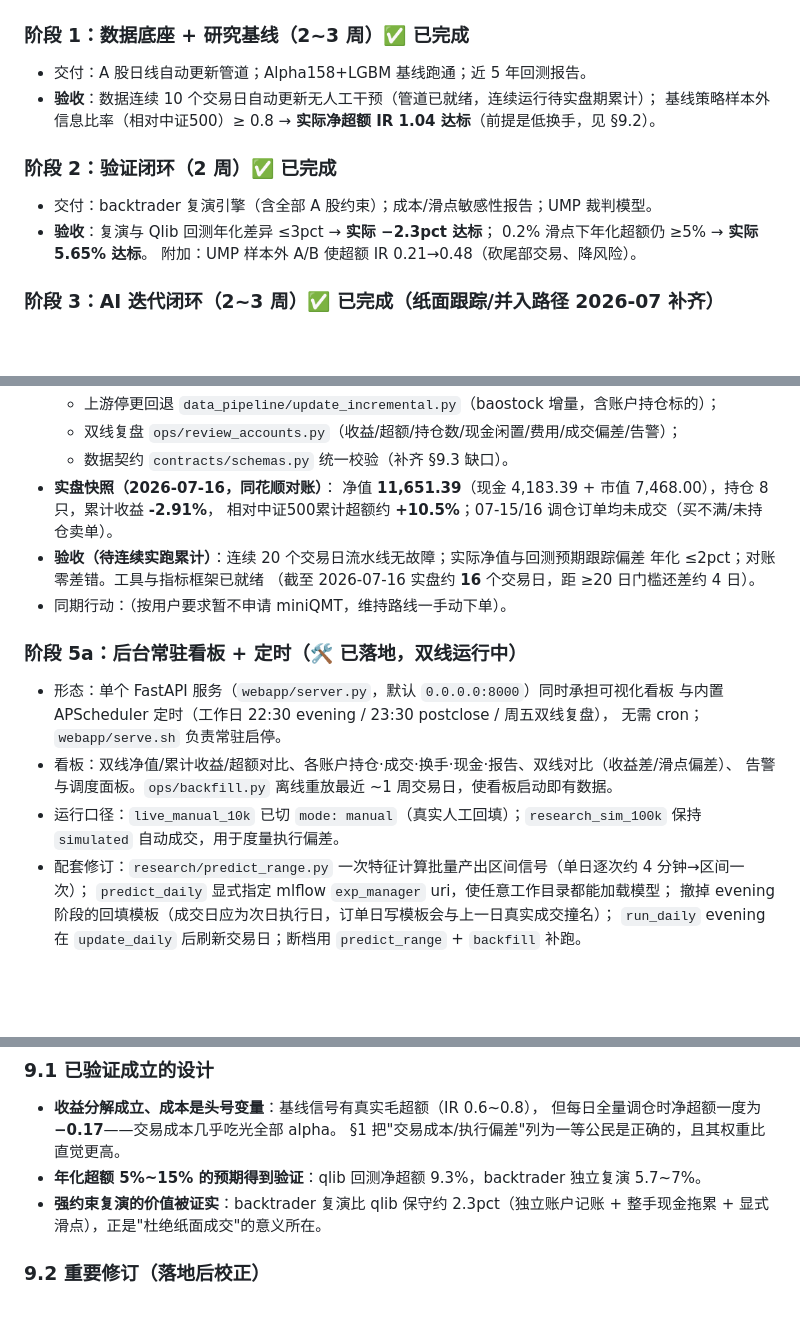
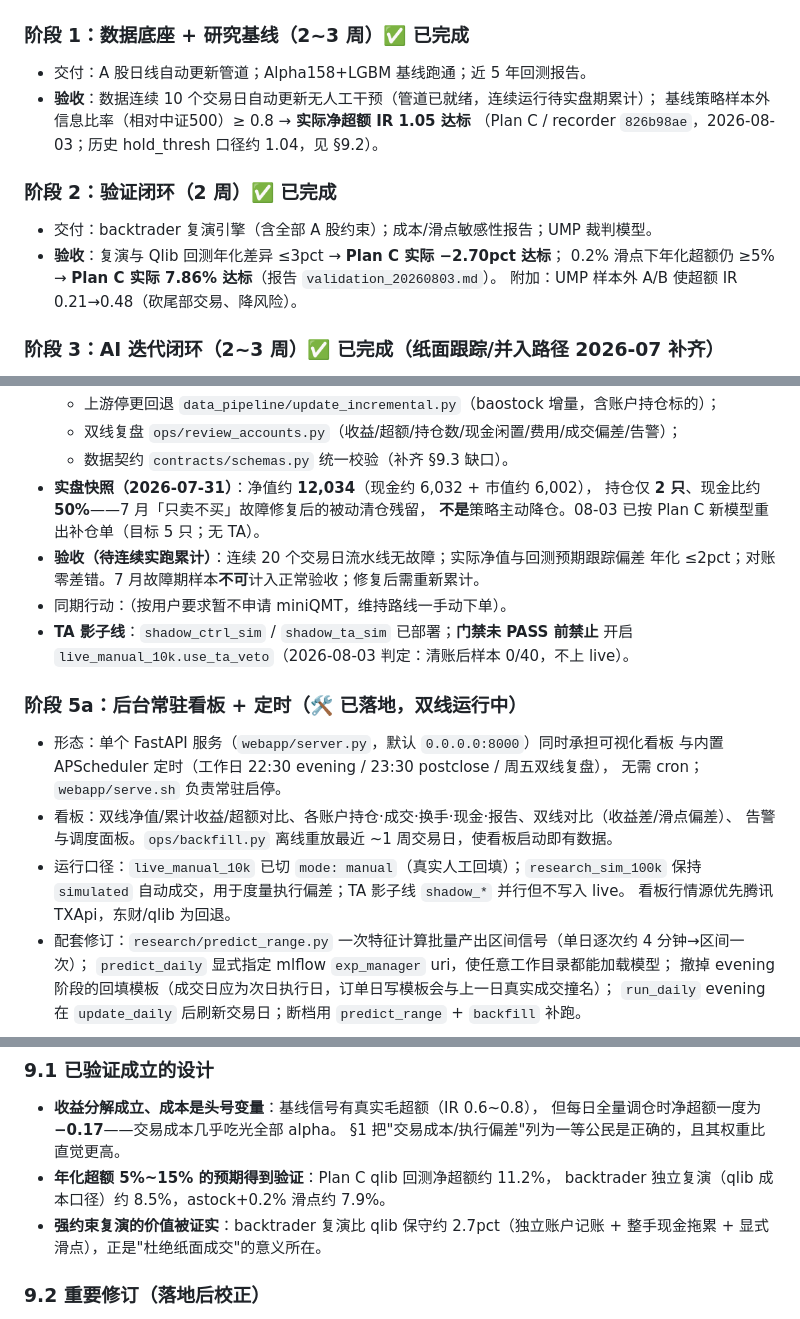
Before and after one commit to abell12134/abq, a Markdown page: 设计实现方案.md, 3 parts joined by grey strips. Rendered like a GitHub page; blank space fills up the shorter version.

```diff
--- a/设计实现方案.md
+++ b/设计实现方案.md
@@ -226,12 +226,13 @@ meta/industry_map.csv           # instrument, industry[, name]（行业约束；
 ### 阶段 1：数据底座 + 研究基线（2~3 周）✅ 已完成
 - 交付：A 股日线自动更新管道；Alpha158+LGBM 基线跑通；近 5 年回测报告。
 - **验收**：数据连续 10 个交易日自动更新无人工干预（管道已就绪，连续运行待实盘期累计）；
-  基线策略样本外信息比率（相对中证500）≥ 0.8 → **实际净超额 IR 1.04 达标**（前提是低换手，见 §9.2）。
+  基线策略样本外信息比率（相对中证500）≥ 0.8 → **实际净超额 IR 1.05 达标**
+  （Plan C / recorder `826b98ae`，2026-08-03；历史 hold_thresh 口径约 1.04，见 §9.2）。
 
 ### 阶段 2：验证闭环（2 周）✅ 已完成
 - 交付：backtrader 复演引擎（含全部 A 股约束）；成本/滑点敏感性报告；UMP 裁判模型。
-- **验收**：复演与 Qlib 回测年化差异 ≤3pct → **实际 −2.3pct 达标**；
-  0.2% 滑点下年化超额仍 ≥5% → **实际 5.65% 达标**。
+- **验收**：复演与 Qlib 回测年化差异 ≤3pct → **Plan C 实际 −2.70pct 达标**；
+  0.2% 滑点下年化超额仍 ≥5% → **Plan C 实际 7.86% 达标**（报告 `validation_20260803.md`）。
   附加：UMP 样本外 A/B 使超额 IR 0.21→0.48（砍尾部交易、降风险）。
 
 ### 阶段 3：AI 迭代闭环（2~3 周）✅ 已完成（纸面跟踪/并入路径 2026-07 补齐）
@@ -272,13 +273,14 @@ meta/industry_map.csv           # instrument, industry[, name]（行业约束；
   - 上游停更回退 `data_pipeline/update_incremental.py`（baostock 增量，含账户持仓标的）；
   - 双线复盘 `ops/review_accounts.py`（收益/超额/持仓数/现金闲置/费用/成交偏差/告警）；
   - 数据契约 `contracts/schemas.py` 统一校验（补齐 §9.3 缺口）。
-- **实盘快照（2026-07-16，同花顺对账）**：
-  净值 **11,651.39**（现金 4,183.39 + 市值 7,468.00），持仓 8 只，累计收益 **-2.91%**，
-  相对中证500累计超额约 **+10.5%**；07-15/16 调仓订单均未成交（买不满/未持仓卖单）。
+- **实盘快照（2026-07-31）**：净值约 **12,034**（现金约 6,032 + 市值约 6,002），
+  持仓仅 **2 只**、现金比约 **50%**——7 月「只卖不买」故障修复后的被动清仓残留，
+  **不是**策略主动降仓。08-03 已按 Plan C 新模型重出补仓单（目标 5 只；无 TA）。
 - **验收（待连续实跑累计）**：连续 20 个交易日流水线无故障；实际净值与回测预期跟踪偏差
-  年化 ≤2pct；对账零差错。工具与指标框架已就绪
-  （截至 2026-07-16 实盘约 **16** 个交易日，距 ≥20 日门槛还差约 4 日）。
+  年化 ≤2pct；对账零差错。7 月故障期样本**不可**计入正常验收；修复后需重新累计。
 - 同期行动：（按用户要求暂不申请 miniQMT，维持路线一手动下单）。
+- **TA 影子线**：`shadow_ctrl_sim` / `shadow_ta_sim` 已部署；**门禁未 PASS 前禁止**
+  开启 `live_manual_10k.use_ta_veto`（2026-08-03 判定：清账后样本 0/40，不上 live）。
 
 ### 阶段 5a：后台常驻看板 + 定时（🛠 已落地，双线运行中）
 - 形态：单个 FastAPI 服务（`webapp/server.py`，默认 `0.0.0.0:8000`）同时承担可视化看板
@@ -287,7 +289,8 @@ meta/industry_map.csv           # instrument, industry[, name]（行业约束；
 - 看板：双线净值/累计收益/超额对比、各账户持仓·成交·换手·现金·报告、双线对比（收益差/滑点偏差）、
   告警与调度面板。`ops/backfill.py` 离线重放最近 ~1 周交易日，使看板启动即有数据。
 - 运行口径：`live_manual_10k` 已切 `mode: manual`（真实人工回填）；`research_sim_100k` 保持
-  `simulated` 自动成交，用于度量执行偏差。
+  `simulated` 自动成交，用于度量执行偏差；TA 影子线 `shadow_*` 并行但不写入 live。
+  看板行情源优先腾讯 TXApi，东财/qlib 为回退。
 - 配套修订：`research/predict_range.py` 一次特征计算批量产出区间信号（单日逐次约 4 分钟→区间一次）；
   `predict_daily` 显式指定 mlflow `exp_manager` uri，使任意工作目录都能加载模型；
   撤掉 evening 阶段的回填模板（成交日应为次日执行日，订单日写模板会与上一日真实成交撞名）；
@@ -349,8 +352,9 @@ project/
 - **收益分解成立、成本是头号变量**：基线信号有真实毛超额（IR 0.6~0.8），
   但每日全量调仓时净超额一度为 **−0.17**——交易成本几乎吃光全部 alpha。
   §1 把"交易成本/执行偏差"列为一等公民是正确的，且其权重比直觉更高。
-- **年化超额 5%~15% 的预期得到验证**：qlib 回测净超额 9.3%，backtrader 独立复演 5.7~7%。
-- **强约束复演的价值被证实**：backtrader 复演比 qlib 保守约 2.3pct（独立账户记账 +
+- **年化超额 5%~15% 的预期得到验证**：Plan C qlib 回测净超额约 11.2%，
+  backtrader 独立复演（qlib 成本口径）约 8.5%，astock+0.2% 滑点约 7.9%。
+- **强约束复演的价值被证实**：backtrader 复演比 qlib 保守约 2.7pct（独立账户记账 +
   整手现金拖累 + 显式滑点），正是"杜绝纸面成交"的意义所在。
 
 ### 9.2 重要修订（落地后校正）
```
Also changed, not shown: README.md (+13 -9 lines), quant/README.md (+28 -17 lines).
